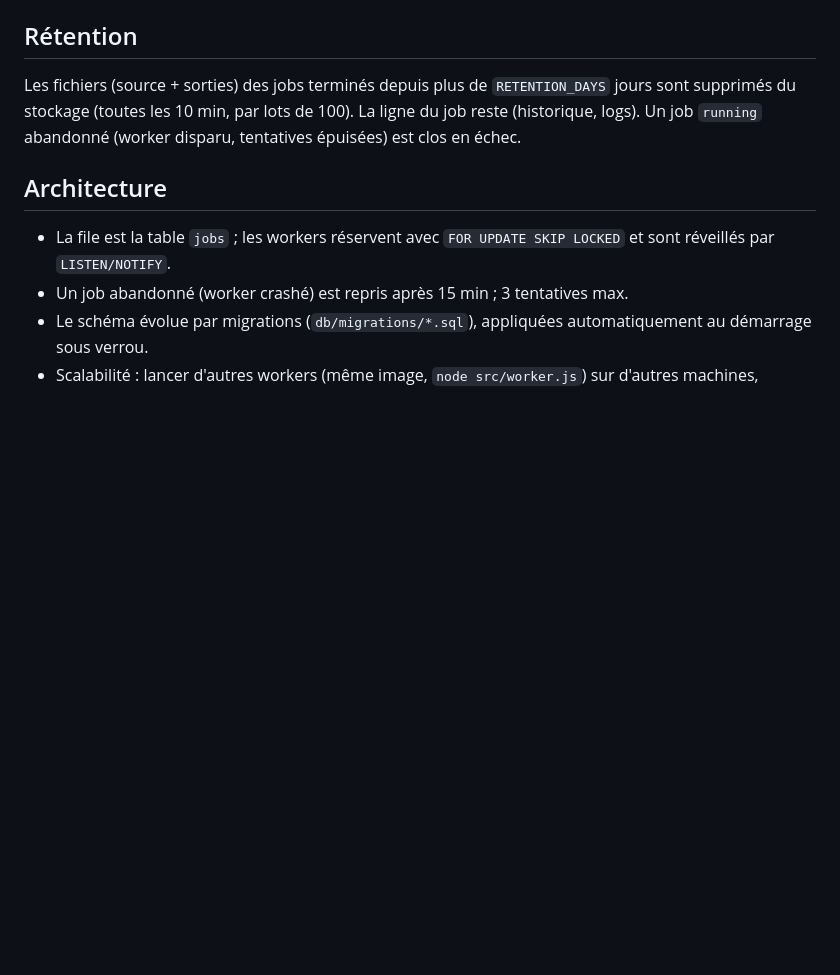
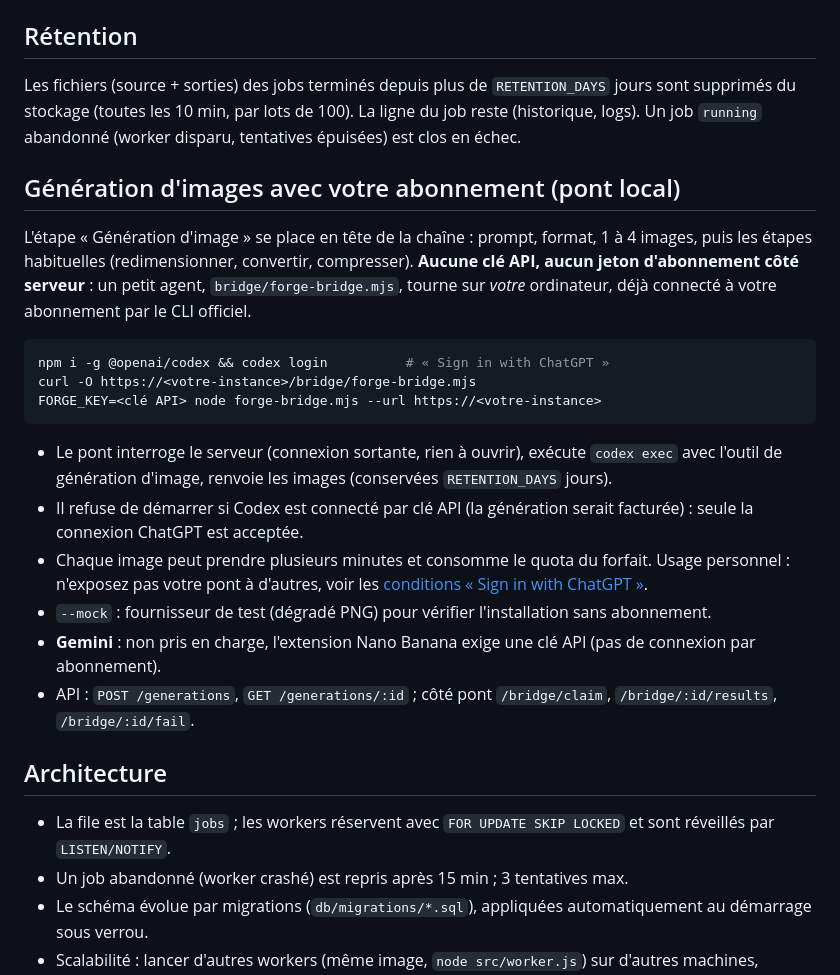
Before and after one commit to AdilHarcha/media-forge, a Markdown page: README.md, the part around the change. Drawn GitHub-style; blank space fills up the shorter version.

Commit message:
docs: pont local de génération d'images
Co-Authored-By: Claude Sonnet 5.5 <noreply@anthropic.com>

````diff
--- a/README.md
+++ b/README.md
@@ -108,6 +108,24 @@ Le nom d'une sortie est l'`id` du nœud (`main` = sortie principale). Cycles, id
 Les fichiers (source + sorties) des jobs terminés depuis plus de `RETENTION_DAYS` jours sont supprimés du stockage (toutes les 10 min, par lots de 100).
 La ligne du job reste (historique, logs). Un job `running` abandonné (worker disparu, tentatives épuisées) est clos en échec.
 
+## Génération d'images avec votre abonnement (pont local)
+
+L'étape « Génération d'image » se place en tête de la chaîne : prompt, format, 1 à 4 images, puis les étapes habituelles (redimensionner, convertir, compresser).
+**Aucune clé API, aucun jeton d'abonnement côté serveur** : un petit agent, `bridge/forge-bridge.mjs`, tourne sur *votre* ordinateur, déjà connecté à votre abonnement par le CLI officiel.
+
+```bash
+npm i -g @openai/codex && codex login          # « Sign in with ChatGPT »
+curl -O https://<votre-instance>/bridge/forge-bridge.mjs
+FORGE_KEY=<clé API> node forge-bridge.mjs --url https://<votre-instance>
+```
+
+- Le pont interroge le serveur (connexion sortante, rien à ouvrir), exécute `codex exec` avec l'outil de génération d'image, renvoie les images (conservées `RETENTION_DAYS` jours).
+- Il refuse de démarrer si Codex est connecté par clé API (la génération serait facturée) : seule la connexion ChatGPT est acceptée.
+- Chaque image peut prendre plusieurs minutes et consomme le quota du forfait. Usage personnel : n'exposez pas votre pont à d'autres, voir les [conditions « Sign in with ChatGPT »](https://openai.com/policies/sign-in-with-chatgpt-terms/).
+- `--mock` : fournisseur de test (dégradé PNG) pour vérifier l'installation sans abonnement.
+- **Gemini** : non pris en charge, l'extension Nano Banana exige une clé API (pas de connexion par abonnement).
+- API : `POST /generations`, `GET /generations/:id` ; côté pont `/bridge/claim`, `/bridge/:id/results`, `/bridge/:id/fail`.
+
 ## Architecture
 
 - La file est la table `jobs` ; les workers réservent avec `FOR UPDATE SKIP LOCKED` et sont réveillés par `LISTEN/NOTIFY`.
````
